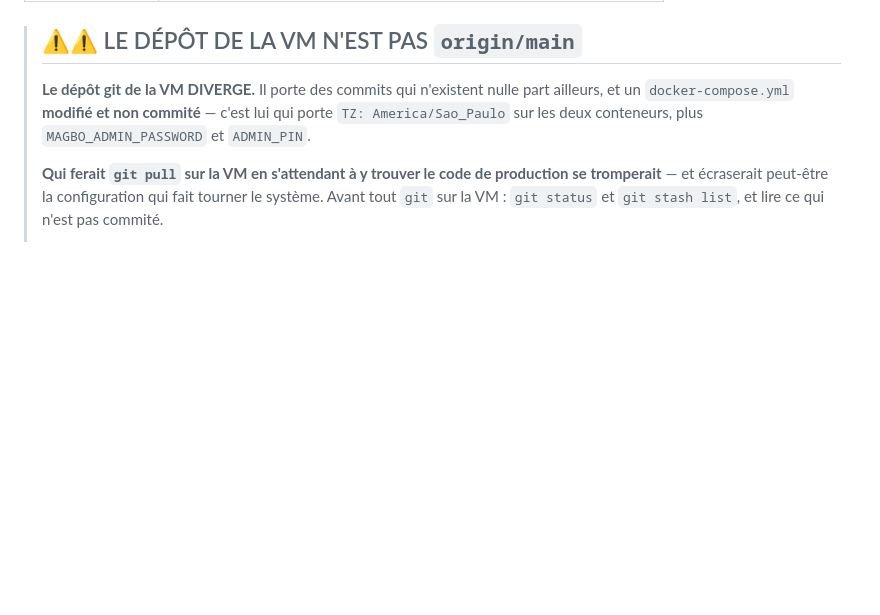
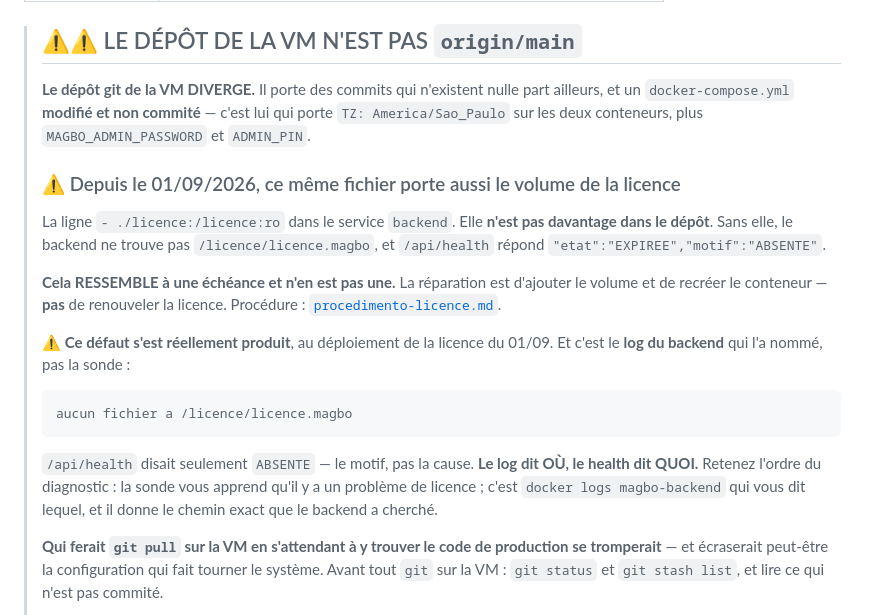
Before and after one commit to sammagbo/Controle-de-Acesso, a Markdown page: docs/operacional/handoff.md, the part around the change. GitHub-like rendering; blank space fills up the shorter version.

Commit message:
docs(handoff): the VM compose also carries the licence volume, and it is not in the repo
The `docker-compose.yml` on the VM already diverged (TZ, ADMIN_PIN,
MAGBO_ADMIN_PASSWORD). Since 01/09 it also carries `- ./licence:/licence:ro`,
equally uncommitted.

Without that line the backend cannot find /licence/licence.magbo and
/api/health answers "etat":"EXPIREE","motif":"ABSENTE". That LOOKS like an
expiry and is not one: the fix is to add the volume and recreate the
container, never to reissue the licence.

Records the diagnostic path measured in production on 01/09, when the defect
actually happened during the licence deployment: the backend log named the
cause ("aucun fichier a /licence/licence.magbo") while /api/health only
reported the symptom. The log says WHERE, the health says WHAT.

Co-Authored-By: Claude Opus 5 (1M context) <noreply@anthropic.com>

````diff
--- a/docs/operacional/handoff.md
+++ b/docs/operacional/handoff.md
@@ -580,6 +580,29 @@ ssh magbo@192.168.1.253
 > part ailleurs, et un `docker-compose.yml` **modifié et non commité** — c'est
 > lui qui porte `TZ: America/Sao_Paulo` sur les deux conteneurs, plus
 > `MAGBO_ADMIN_PASSWORD` et `ADMIN_PIN`.
+>
+> ### ⚠️ Depuis le 01/09/2026, ce même fichier porte aussi le volume de la licence
+>
+> La ligne `- ./licence:/licence:ro` dans le service `backend`. Elle **n'est pas
+> davantage dans le dépôt**. Sans elle, le backend ne trouve pas
+> `/licence/licence.magbo`, et `/api/health` répond
+> `"etat":"EXPIREE","motif":"ABSENTE"`.
+>
+> **Cela RESSEMBLE à une échéance et n'en est pas une.** La réparation est
+> d'ajouter le volume et de recréer le conteneur — **pas** de renouveler la
+> licence. Procédure : [`procedimento-licence.md`](procedimento-licence.md).
+>
+> ⚠️ **Ce défaut s'est réellement produit**, au déploiement de la licence du
+> 01/09. Et c'est le **log du backend** qui l'a nommé, pas la sonde :
+>
+> ```
+> aucun fichier a /licence/licence.magbo
+> ```
+>
+> `/api/health` disait seulement `ABSENTE` — le motif, pas la cause. **Le log dit
+> OÙ, le health dit QUOI.** Retenez l'ordre du diagnostic : la sonde vous
+> apprend qu'il y a un problème de licence ; c'est `docker logs magbo-backend`
+> qui vous dit lequel, et il donne le chemin exact que le backend a cherché.
 >
 > **Qui ferait `git pull` sur la VM en s'attendant à y trouver le code de
 > production se tromperait** — et écraserait peut-être la configuration qui fait
````
